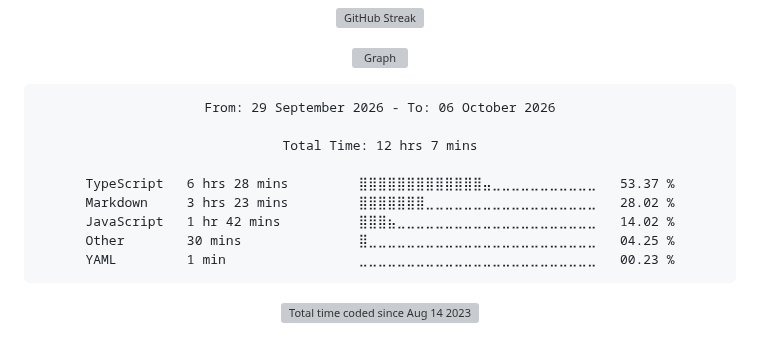
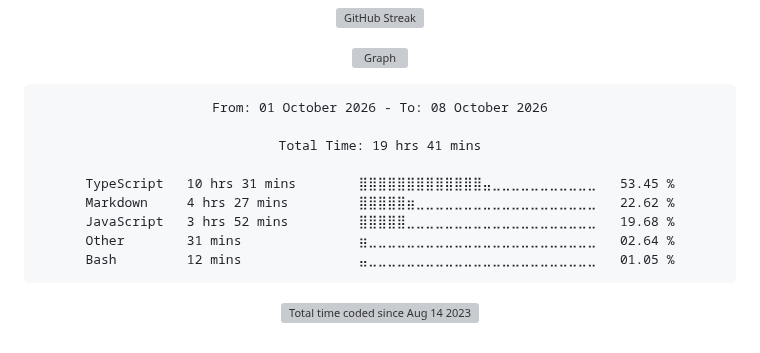
Before and after one commit to Ftthreign/Ftthreign, a Markdown page: README.md, the part around the change. GitHub-like rendering; folded sections open; grey boxes are pictures that could not be loaded.

Commit message:
Updated waka-readme graph with new metrics

````diff
--- a/README.md
+++ b/README.md
@@ -39,15 +39,15 @@
 <!--START_SECTION:waka-->
 
 ```txt
-From: 29 September 2026 - To: 06 October 2026
+From: 01 October 2026 - To: 08 October 2026
 
-Total Time: 12 hrs 7 mins
+Total Time: 19 hrs 41 mins
 
-TypeScript   6 hrs 28 mins         ⣿⣿⣿⣿⣿⣿⣿⣿⣿⣿⣿⣿⣿⣤⣀⣀⣀⣀⣀⣀⣀⣀⣀⣀⣀   53.37 %
-Markdown     3 hrs 23 mins         ⣿⣿⣿⣿⣿⣿⣿⣀⣀⣀⣀⣀⣀⣀⣀⣀⣀⣀⣀⣀⣀⣀⣀⣀⣀   28.02 %
-JavaScript   1 hr 42 mins          ⣿⣿⣿⣦⣀⣀⣀⣀⣀⣀⣀⣀⣀⣀⣀⣀⣀⣀⣀⣀⣀⣀⣀⣀⣀   14.02 %
-Other        30 mins               ⣿⣀⣀⣀⣀⣀⣀⣀⣀⣀⣀⣀⣀⣀⣀⣀⣀⣀⣀⣀⣀⣀⣀⣀⣀   04.25 %
-YAML         1 min                 ⣀⣀⣀⣀⣀⣀⣀⣀⣀⣀⣀⣀⣀⣀⣀⣀⣀⣀⣀⣀⣀⣀⣀⣀⣀   00.23 %
+TypeScript   10 hrs 31 mins        ⣿⣿⣿⣿⣿⣿⣿⣿⣿⣿⣿⣿⣿⣤⣀⣀⣀⣀⣀⣀⣀⣀⣀⣀⣀   53.45 %
+Markdown     4 hrs 27 mins         ⣿⣿⣿⣿⣿⣶⣀⣀⣀⣀⣀⣀⣀⣀⣀⣀⣀⣀⣀⣀⣀⣀⣀⣀⣀   22.62 %
+JavaScript   3 hrs 52 mins         ⣿⣿⣿⣿⣿⣀⣀⣀⣀⣀⣀⣀⣀⣀⣀⣀⣀⣀⣀⣀⣀⣀⣀⣀⣀   19.68 %
+Other        31 mins               ⣶⣀⣀⣀⣀⣀⣀⣀⣀⣀⣀⣀⣀⣀⣀⣀⣀⣀⣀⣀⣀⣀⣀⣀⣀   02.64 %
+Bash         12 mins               ⣤⣀⣀⣀⣀⣀⣀⣀⣀⣀⣀⣀⣀⣀⣀⣀⣀⣀⣀⣀⣀⣀⣀⣀⣀   01.05 %
 ```
 
 <!--END_SECTION:waka-->
````
